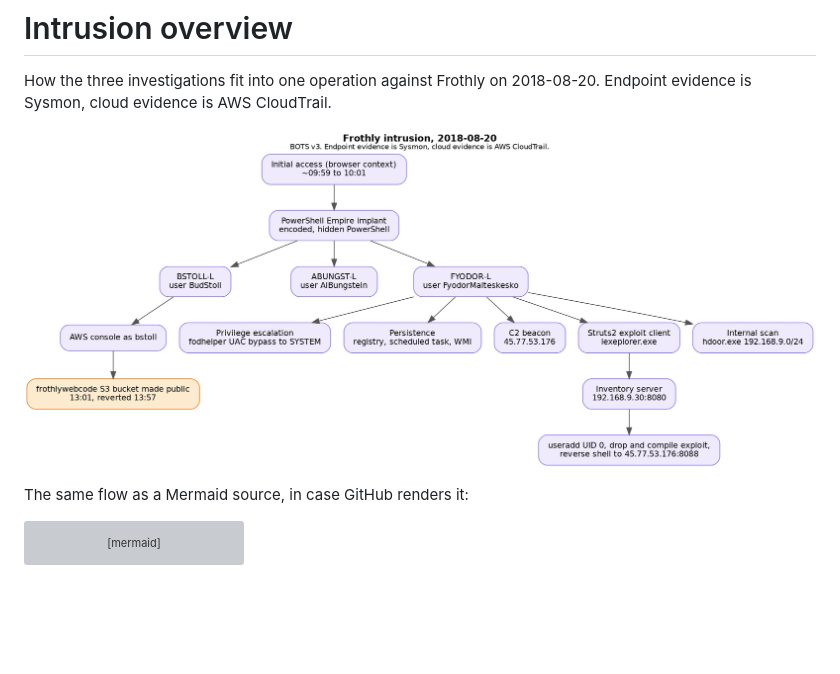
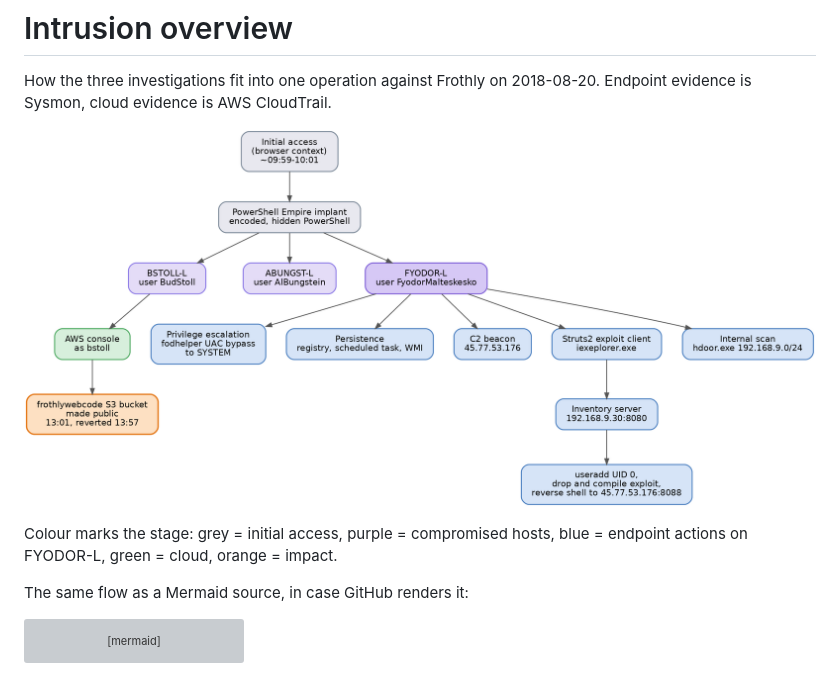
Before and after one commit to reynaldusjasona/soc-detection-lab, a Markdown page: docs/intrusion-overview.md, the part around the change. GitHub-like rendering; pictures changed too: docs/img/intrusion-overview.png; blank space fills up the shorter version; grey boxes are pictures that could not be loaded.

Commit message:
docs: improve intrusion diagram readability with colour-coded stages

```diff
--- a/docs/intrusion-overview.md
+++ b/docs/intrusion-overview.md
@@ -4,6 +4,8 @@ How the three investigations fit into one operation against Frothly on 2018-08-2
 evidence is Sysmon, cloud evidence is AWS CloudTrail.
 
 ![Intrusion overview: one operation across three laptops and the cloud](img/intrusion-overview.png)
+
+Colour marks the stage: grey = initial access, purple = compromised hosts, blue = endpoint actions on FYODOR-L, green = cloud, orange = impact.
 
 The same flow as a Mermaid source, in case GitHub renders it:
 
```
